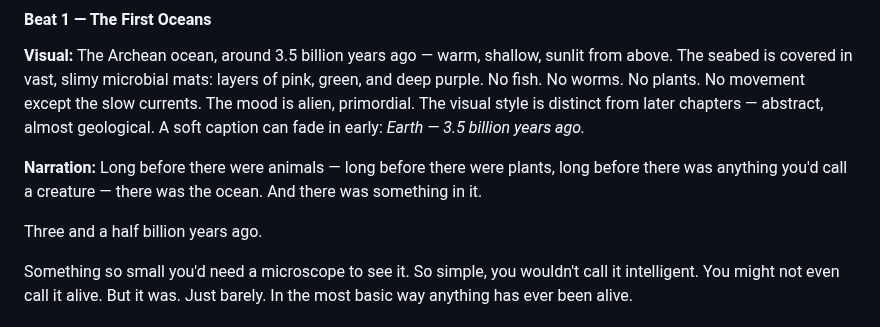
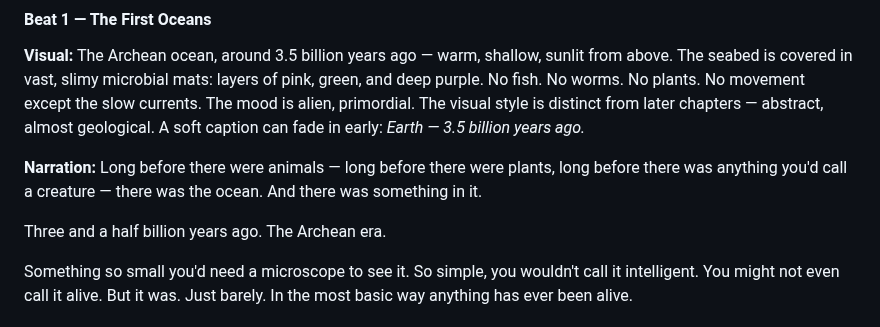
Before and after one commit to zhou-dong/alchemist-ai, a Markdown page: scripts/ch0-the-simple-world.md, the part around the change. Drawn GitHub-style.

```diff
--- a/scripts/ch0-the-simple-world.md
+++ b/scripts/ch0-the-simple-world.md
@@ -44,7 +44,7 @@ The *bias* is the baseline activity of the central integrating enzyme (CheA in r
 
 **Narration:** Long before there were animals — long before there were plants, long before there was anything you'd call a creature — there was the ocean. And there was something in it.
 
-Three and a half billion years ago.
+Three and a half billion years ago. The Archean era.
 
 Something so small you'd need a microscope to see it. So simple, you wouldn't call it intelligent. You might not even call it alive. But it was. Just barely. In the most basic way anything has ever been alive.
 
```
